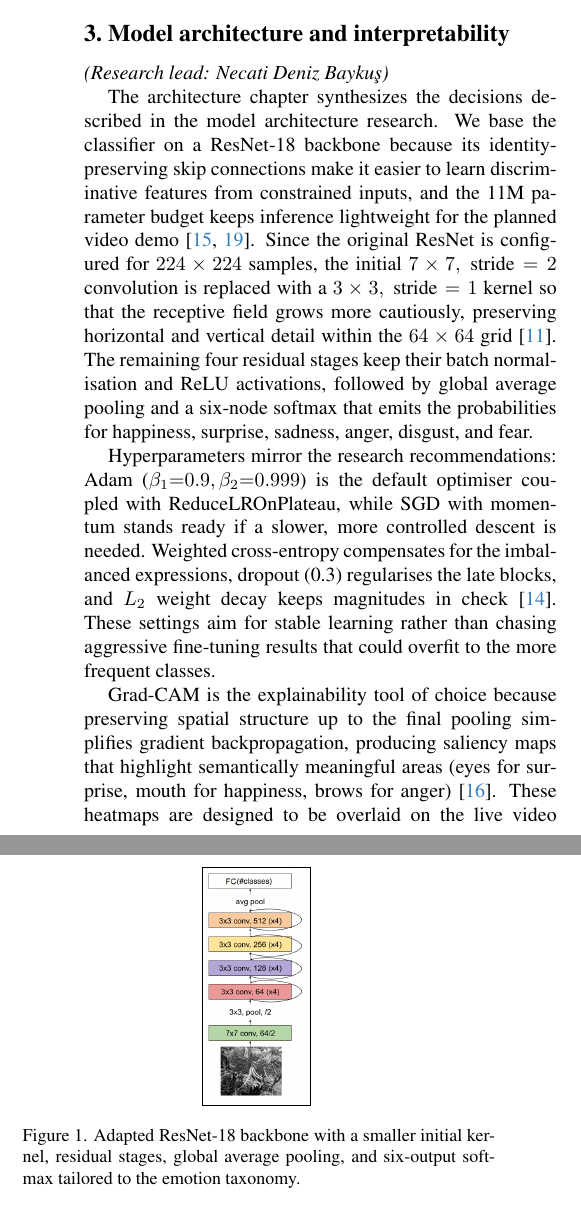
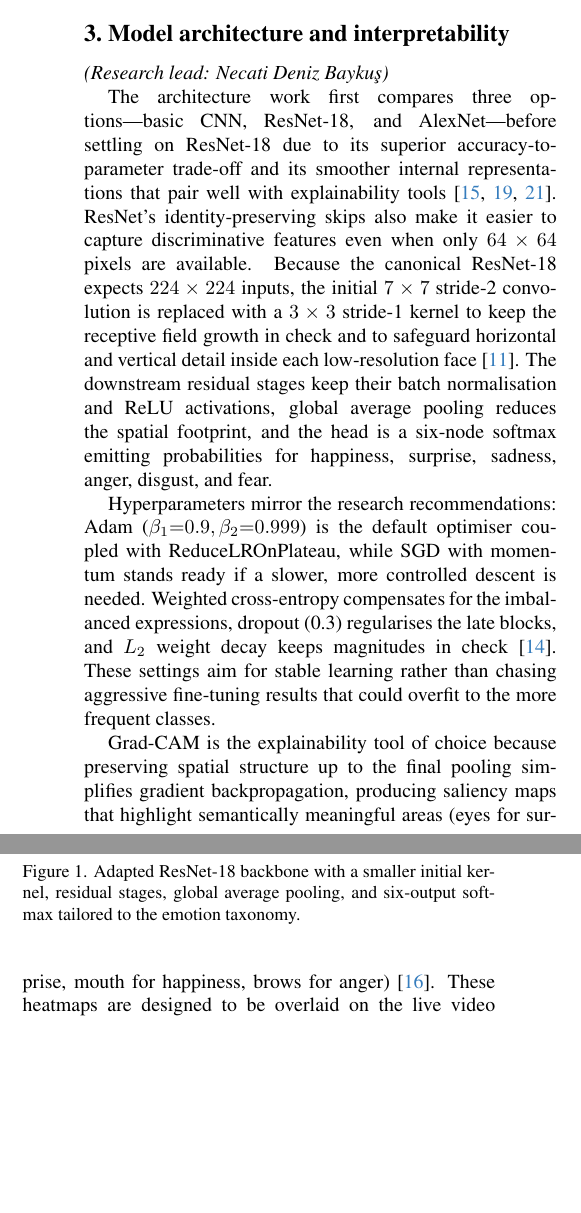
Before and after one commit to porzel-net/Emotion-Classifier, a LaTeX paper (PreliminaryReport/main.tex, which reads PreliminaryReport/sec/3_architecture.tex): two parts of the columns of page 2 of 4, joined at a grey line, cut so that both start at the same text, the shorter picture padded with empty space. Compiled offline with pdfLaTeX.

Commit message:
feat: rewrote the 3_architecture.tex paragraph

```diff
--- a/PreliminaryReport/sec/3_architecture.tex
+++ b/PreliminaryReport/sec/3_architecture.tex
@@ -1,9 +1,9 @@
 \section{Model architecture and interpretability}
 \label{sec:architecture}
 
-\noindent\textit{(Research lead: Necati Deniz Baykuş)}
+ \noindent\textit{(Research lead: Necati Deniz Baykuş)}
 
-The architecture chapter synthesizes the decisions described in the model architecture research. We base the classifier on a ResNet-18 backbone because its identity-preserving skip connections make it easier to learn discriminative features from constrained inputs, and the 11M parameter budget keeps inference lightweight for the planned video demo \cite{talele2024cnnresnet, reginato2024practical}. Since the original ResNet is configured for $224\times224$ samples, the initial $7\times7,~\text{stride}=2$ convolution is replaced with a $3\times3,~\text{stride}=1$ kernel so that the receptive field grows more cautiously, preserving horizontal and vertical detail within the $64\times64$ grid \cite{modi2021resnet}. The remaining four residual stages keep their batch normalisation and ReLU activations, followed by global average pooling and a six-node softmax that emits the probabilities for happiness, surprise, sadness, anger, disgust, and fear.
+The architecture work first compares three options—basic CNN, ResNet-18, and AlexNet—before settling on ResNet-18 due to its superior accuracy-to-parameter trade-off and its smoother internal representations that pair well with explainability tools \cite{talele2024cnnresnet, zhang2024alexnetresnet, reginato2024practical}. ResNet's identity-preserving skips also make it easier to capture discriminative features even when only $64\times64$ pixels are available. Because the canonical ResNet-18 expects $224\times224$ inputs, the initial $7\times7$ stride-2 convolution is replaced with a $3\times3$ stride-1 kernel to keep the receptive field growth in check and to safeguard horizontal and vertical detail inside each low-resolution face \cite{modi2021resnet}. The downstream residual stages keep their batch normalisation and ReLU activations, global average pooling reduces the spatial footprint, and the head is a six-node softmax emitting probabilities for happiness, surprise, sadness, anger, disgust, and fear.
 
 Hyperparameters mirror the research recommendations: Adam ($\beta_1{=}0.9, \beta_2{=}0.999$) is the default optimiser coupled with ReduceLROnPlateau, while SGD with momentum stands ready if a slower, more controlled descent is needed. Weighted cross-entropy compensates for the imbalanced expressions, dropout (0.3) regularises the late blocks, and $L_2$ weight decay keeps magnitudes in check \cite{pandeya2025resnet}. These settings aim for stable learning rather than chasing aggressive fine-tuning results that could overfit to the more frequent classes.
 
```
Also changed, not shown: PreliminaryReport/main.pdf.
